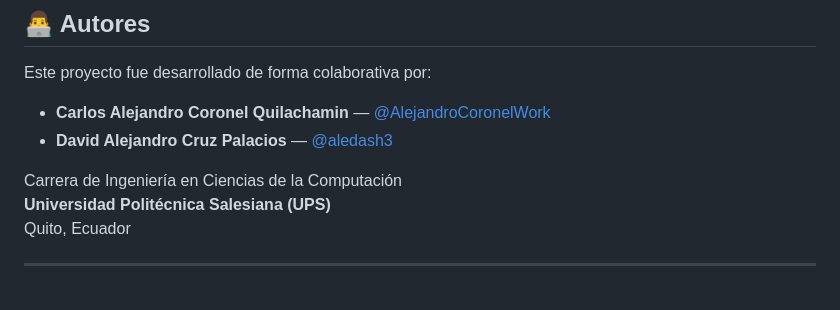
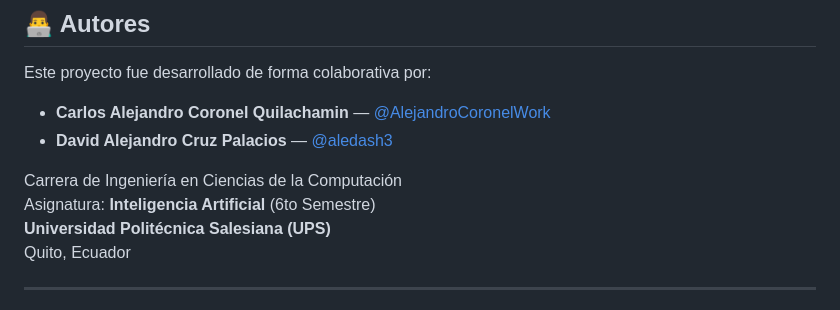
Before and after one commit to AlejandroCoronelWork/todo-web-fastapi, a Markdown page: README.md, the part around the change. Rendered like a GitHub page.

Commit message:
docs(readme): anadir asignatura de Inteligencia Artificial (6to Semestre)

```diff
--- a/README.md
+++ b/README.md
@@ -169,6 +169,7 @@ Este proyecto fue desarrollado de forma colaborativa por:
 * **David Alejandro Cruz Palacios** — [@aledash3](https://github.com/aledash3)
 
 Carrera de Ingeniería en Ciencias de la Computación
+Asignatura: **Inteligencia Artificial** (6to Semestre)
 **Universidad Politécnica Salesiana (UPS)**
 Quito, Ecuador
 
```
